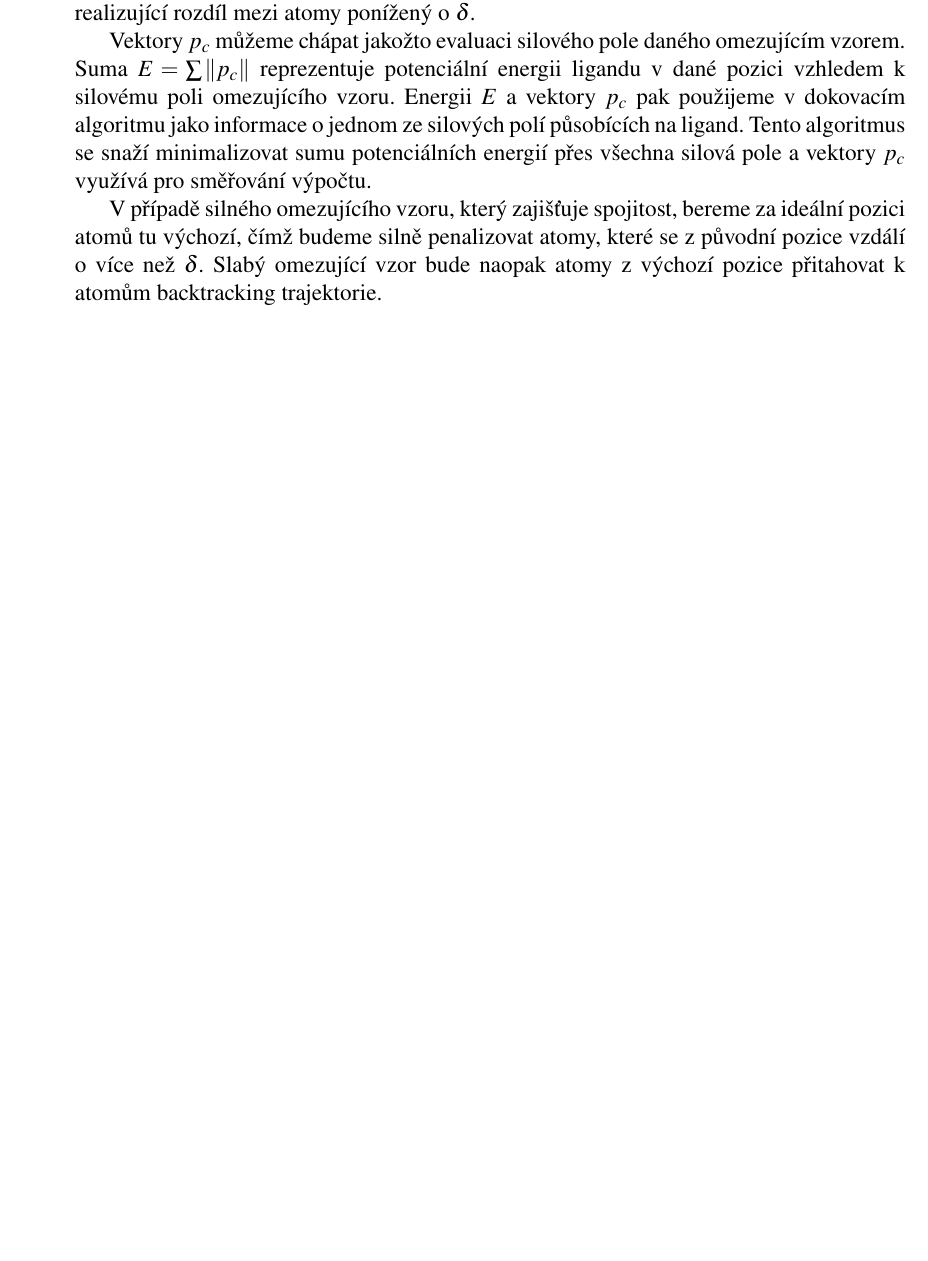
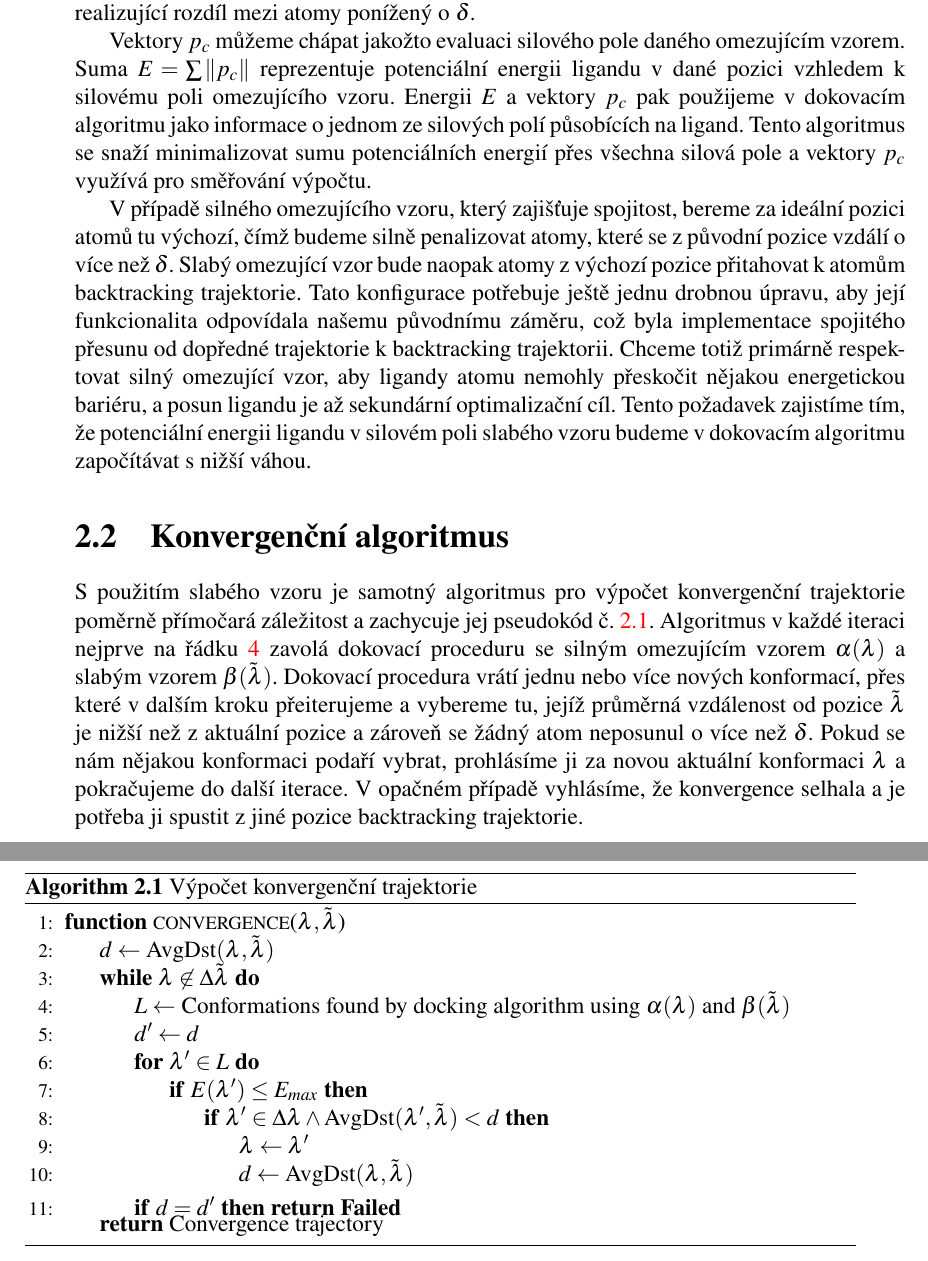
Before and after one commit to JendaPlhak/tunnel-discretizer, a LaTeX thesis (diplomka/Sablona.tex, which reads diplomka/text_prace/04_Kapitola_02.tex): part of page 47 of 51 before the commit and two parts of pages 49 and 50 of 53 after it, the two joined at a grey line, cut so that both start at the same text, the shorter picture padded with empty space. Compiled offline with pdfLaTeX.

Commit message:
Write convergence algorithm.

```diff
--- a/diplomka/Sablona.tex
+++ b/diplomka/Sablona.tex
@@ -201,6 +201,7 @@ zdrojů, které jsou v práci citovány.}
 \DeclareMathOperator{\dis}{distance}
 
 % Pseudocode stuff
+\renewcommand{\thealgorithm}{\arabic{chapter}.\arabic{algorithm}}
 \newcommand{\Break}{\State \textbf{break} }
 
 %%%%%%%%%%%%%%%%%%%%%%%%%%%%%%%%%%%%%%%%%%%%%%%%%%%%%%%%%%%%%%%%%%%%%%%%%%%%%%%%%%%%%%%%%%%%%%%%%%%%%%
--- a/diplomka/text_prace/04_Kapitola_02.tex
+++ b/diplomka/text_prace/04_Kapitola_02.tex
@@ -106,4 +106,61 @@ směřování výpočtu.
 V případě silného omezujícího vzoru, který zajišťuje spojitost, bereme za
 ideální pozici atomů tu výchozí, čímž budeme silně penalizovat atomy, které se
 z původní pozice vzdálí o více než $ \delta $. Slabý omezující vzor bude naopak
-atomy z výchozí pozice přitahovat k atomům backtracking trajektorie.
+atomy z výchozí pozice přitahovat k atomům backtracking trajektorie. Tato konfigurace
+potřebuje ještě jednu drobnou úpravu, aby její funkcionalita odpovídala našemu
+původnímu záměru, což byla implementace spojitého přesunu od dopředné trajektorie
+k backtracking trajektorii. Chceme totiž primárně respektovat silný omezující
+vzor, aby ligandy atomu nemohly přeskočit nějakou energetickou bariéru, a posun
+ligandu je až sekundární optimalizační cíl. Tento požadavek zajistíme tím, že
+potenciální energii ligandu v silovém poli slabého vzoru budeme v dokovacím
+algoritmu započítávat s nižší váhou.
+
+
+
+
+
+\section{Konvergenční algoritmus} \label{subsec:convergence_algorithm}
+S použitím slabého vzoru je samotný algoritmus pro výpočet konvergenční
+trajektorie poměrně přímočará záležitost a zachycuje jej pseudokód č.
+\ref{alg:convergence}. Algoritmus v každé iteraci nejprve na řádku
+\ref{alg:convergence:docking} zavolá dokovací proceduru se silným omezujícím
+vzorem $ \alpha(\lambda) $ a slabým vzorem $ \beta(\tilde{\lambda})$. Dokovací
+procedura vrátí jednu nebo více nových konformací, přes které v dalším kroku
+přeiterujeme a vybereme tu, jejíž průměrná vzdálenost od pozice $ \tilde{\lambda} $
+je nižší než z aktuální pozice a zároveň se žádný atom neposunul o více než $ \delta $.
+Pokud se nám nějakou konformaci podaří vybrat, prohlásíme ji za novou aktuální
+konformaci $ \lambda $ a pokračujeme do další iterace. V opačném případě
+vyhlásíme, že konvergence selhala a je potřeba ji spustit z jiné pozice
+backtracking trajektorie.
+
+
+\begin{algorithm}
+\caption{Výpočet konvergenční trajektorie}
+\label{alg:convergence}
+\begin{algorithmic}[1]
+
+\Function{convergence}{$ \lambda, \tilde{\lambda} $}
+    \State $ d \gets \operatorname{AvgDst}(\lambda, \tilde{\lambda}) $
+    \While {$\lambda \not\in \Delta\tilde{\lambda}$}
+        \State $ L \gets $ Conformations found by docking algorithm using $ \alpha(\lambda) $
+            and $ \beta(\tilde{\lambda})$ \label{alg:convergence:docking}
+        \State $ d' \gets d $
+        \For{$ \lambda' \in L $}
+            \If {$ E(\lambda') \leq E_{max} $}
+                \If {$ \lambda' \in \Delta\lambda
+                        \wedge \operatorname{AvgDst}(\lambda', \tilde{\lambda}) < d $}
+                    \State $ \lambda \gets \lambda' $
+                    \State $ d \gets \operatorname{AvgDst}(\lambda, \tilde{\lambda}) $
+                \EndIf
+            \EndIf
+        \EndFor
+        \If {$ d = d' $}
+            \Return \textbf{Failed}
+        \EndIf
+    \EndWhile
+    \Return Convergence trajectory
+\EndFunction
+
+
+\end{algorithmic}
+\end{algorithm}
```
Also changed, not shown: diplomka/text_prace/03_Kapitola_01.tex (+36 -15 lines), diplomka/Sablona.tex (3 more changed lines).
